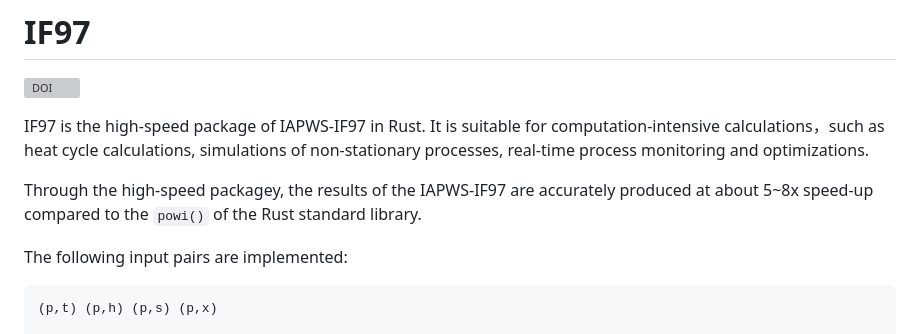
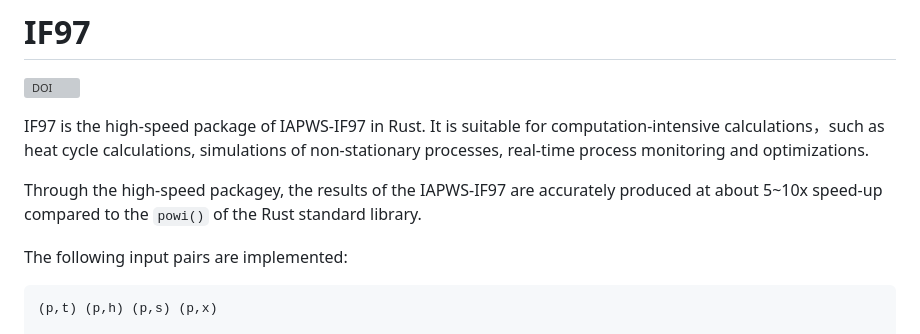
Before and after one commit to thermalogic/RustSEUIF97, a Markdown page: README.md, the part around the change. GitHub-like rendering; grey boxes are pictures that could not be loaded.

```diff
--- a/README.md
+++ b/README.md
@@ -4,7 +4,7 @@
 
 IF97 is the high-speed package of IAPWS-IF97 in Rust. It is suitable for computation-intensive calculations，such as heat cycle calculations, simulations of non-stationary processes, real-time process monitoring and optimizations.
 
-Through the high-speed packagey, the results of the IAPWS-IF97 are accurately produced at about 5~8x speed-up compared to  the `powi()` of the Rust standard library.
+Through the high-speed packagey, the results of the IAPWS-IF97 are accurately produced at about 5~10x speed-up compared to  the `powi()` of the Rust standard library.
 
 The following input pairs are implemented:
 
```
